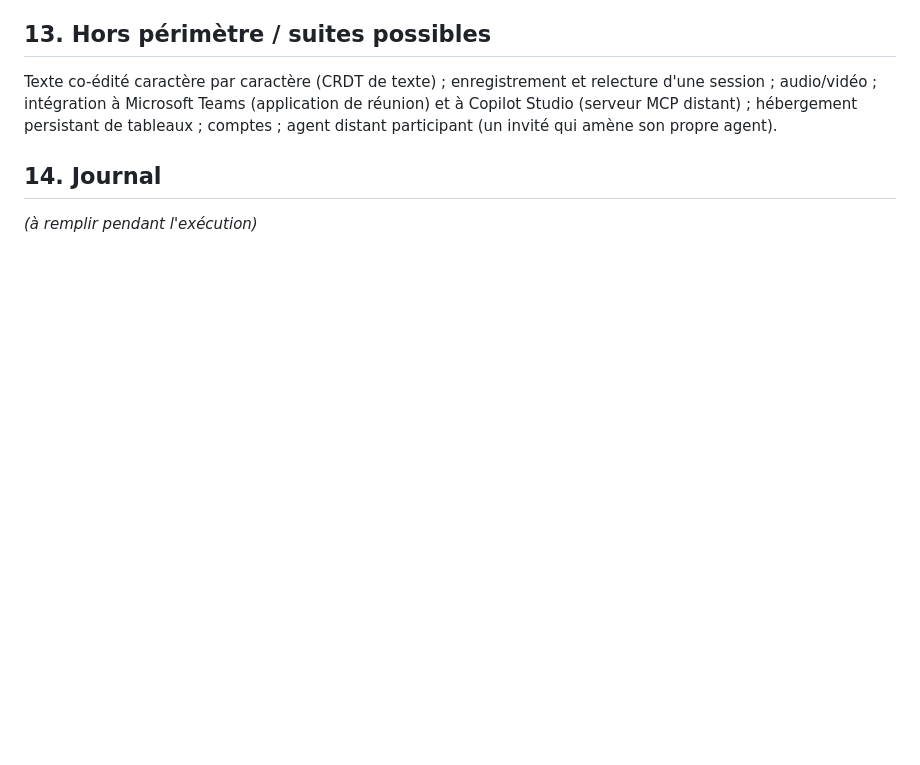
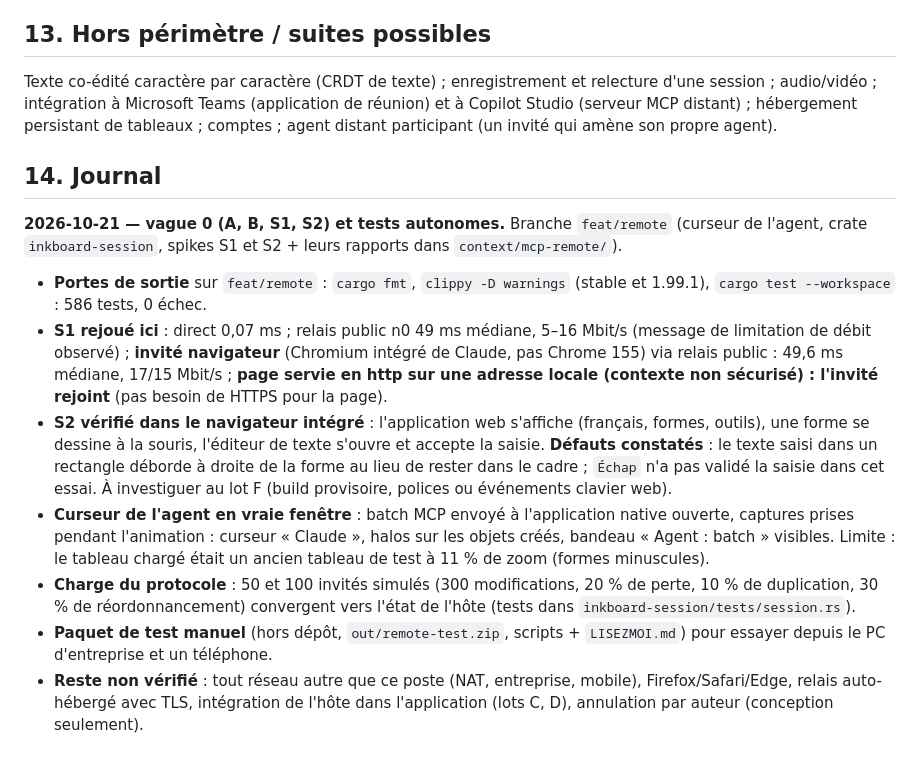
Before and after one commit to VictorLetirand/inkboard, a Markdown page: context/PLAN_REMOTE.md, the part around the change. Rendered like a GitHub page; blank space fills up the shorter version.

Commit message:
docs(plan-remote): journal of the autonomous tests of wave 0
Co-Authored-By: Claude Sonnet 5.5 <noreply@anthropic.com>

```diff
--- a/context/PLAN_REMOTE.md
+++ b/context/PLAN_REMOTE.md
@@ -211,4 +211,11 @@ Texte co-édité caractère par caractère (CRDT de texte) ; enregistrement et r
 
 ## 14. Journal
 
-*(à remplir pendant l'exécution)*
+**2026-10-21 — vague 0 (A, B, S1, S2) et tests autonomes.** Branche `feat/remote` (curseur de l'agent, crate `inkboard-session`, spikes S1 et S2 + leurs rapports dans `context/mcp-remote/`).
+- **Portes de sortie** sur `feat/remote` : `cargo fmt`, `clippy -D warnings` (stable et 1.99.1), `cargo test --workspace` : 586 tests, 0 échec.
+- **S1 rejoué ici** : direct 0,07 ms ; relais public n0 49 ms médiane, 5–16 Mbit/s (message de limitation de débit observé) ; **invité navigateur** (Chromium intégré de Claude, pas Chrome 155) via relais public : 49,6 ms médiane, 17/15 Mbit/s ; **page servie en http sur une adresse locale (contexte non sécurisé) : l'invité rejoint** (pas besoin de HTTPS pour la page).
+- **S2 vérifié dans le navigateur intégré** : l'application web s'affiche (français, formes, outils), une forme se dessine à la souris, l'éditeur de texte s'ouvre et accepte la saisie. **Défauts constatés** : le texte saisi dans un rectangle déborde à droite de la forme au lieu de rester dans le cadre ; `Échap` n'a pas validé la saisie dans cet essai. À investiguer au lot F (build provisoire, polices ou événements clavier web).
+- **Curseur de l'agent en vraie fenêtre** : batch MCP envoyé à l'application native ouverte, captures prises pendant l'animation : curseur « Claude », halos sur les objets créés, bandeau « Agent : batch » visibles. Limite : le tableau chargé était un ancien tableau de test à 11 % de zoom (formes minuscules).
+- **Charge du protocole** : 50 et 100 invités simulés (300 modifications, 20 % de perte, 10 % de duplication, 30 % de réordonnancement) convergent vers l'état de l'hôte (tests dans `inkboard-session/tests/session.rs`).
+- **Paquet de test manuel** (hors dépôt, `out/remote-test.zip`, scripts + `LISEZMOI.md`) pour essayer depuis le PC d'entreprise et un téléphone.
+- **Reste non vérifié** : tout réseau autre que ce poste (NAT, entreprise, mobile), Firefox/Safari/Edge, relais auto-hébergé avec TLS, intégration de l'hôte dans l'application (lots C, D), annulation par auteur (conception seulement).
```
